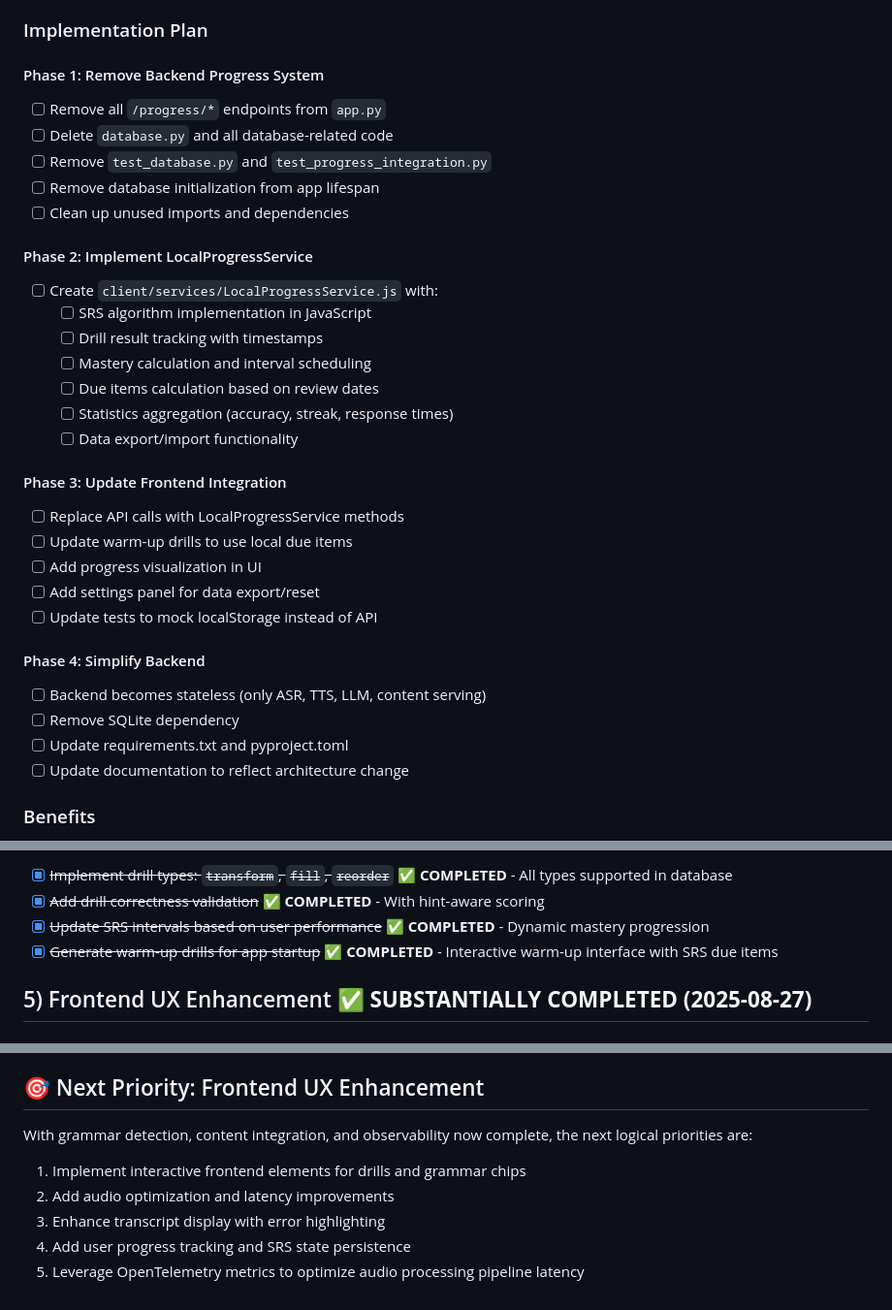
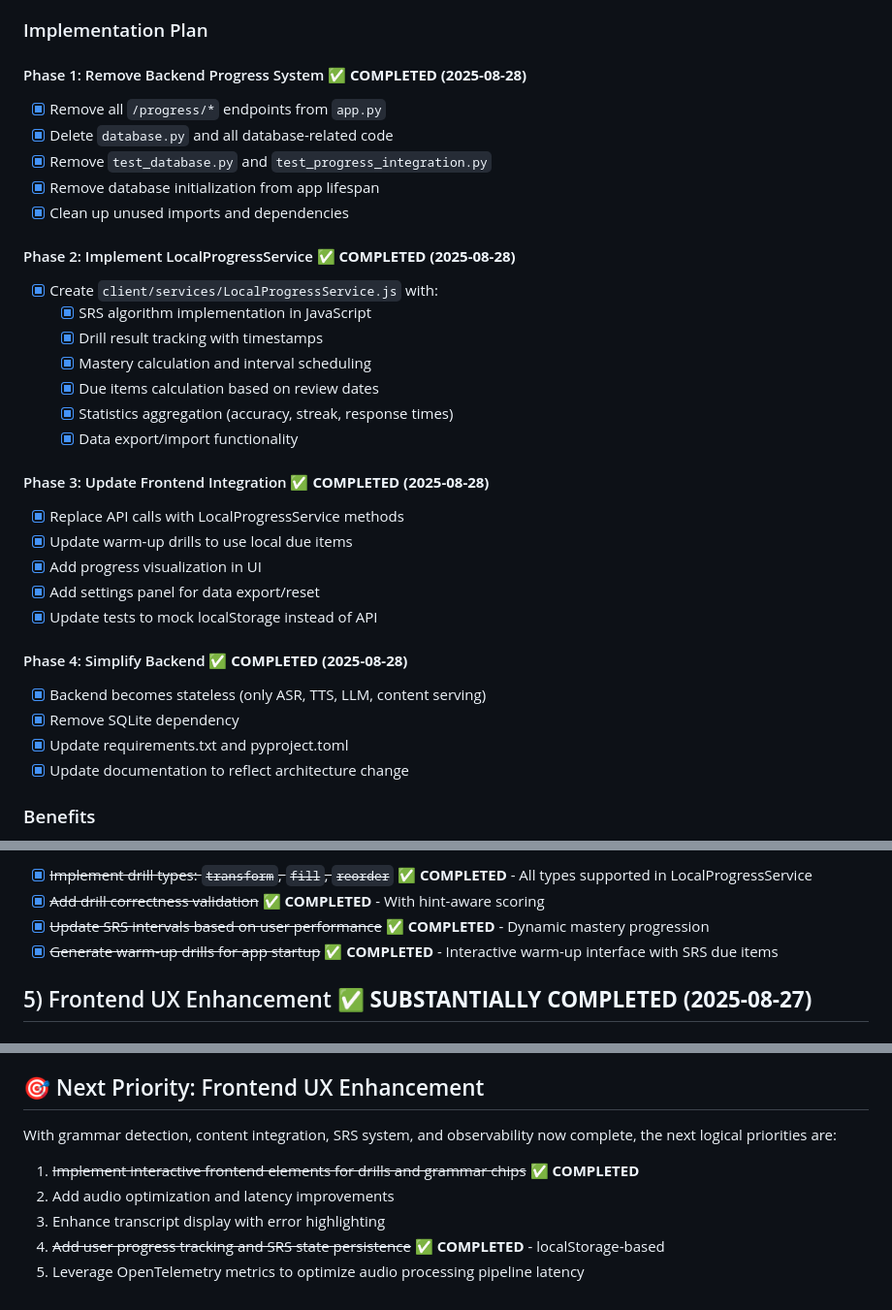
Before and after one commit to ilyannn/bulgarian-app, a Markdown page: docs/TODO.md, 3 parts joined by grey strips. Shown at 97% size. Rendered like a GitHub page.

Commit message:
📝 docs: update TODO.md to reflect completed localStorage migration
Mark all Phase 1-4 items as completed for the local-first architecture change.
Update references from SQLite/database to localStorage-based implementation.
Mark progress export as completed (available in LocalProgressService).
Update next priorities to reflect completed SRS and interactive elements.

🤖 Generated with [Claude Code](https://claude.ai/code)

Co-Authored-By: Claude <noreply@anthropic.com>

```diff
--- a/docs/TODO.md
+++ b/docs/TODO.md
@@ -68,38 +68,38 @@ Items remaining to be implemented from the original build plan and additional im
 
 ### Implementation Plan
 
-#### Phase 1: Remove Backend Progress System
+#### Phase 1: Remove Backend Progress System ✅ **COMPLETED (2025-08-28)**
 
-- [ ] Remove all `/progress/*` endpoints from `app.py`
-- [ ] Delete `database.py` and all database-related code
-- [ ] Remove `test_database.py` and `test_progress_integration.py`
-- [ ] Remove database initialization from app lifespan
-- [ ] Clean up unused imports and dependencies
+- [x] Remove all `/progress/*` endpoints from `app.py`
+- [x] Delete `database.py` and all database-related code
+- [x] Remove `test_database.py` and `test_progress_integration.py`
+- [x] Remove database initialization from app lifespan
+- [x] Clean up unused imports and dependencies
 
-#### Phase 2: Implement LocalProgressService
+#### Phase 2: Implement LocalProgressService ✅ **COMPLETED (2025-08-28)**
 
-- [ ] Create `client/services/LocalProgressService.js` with:
-  - [ ] SRS algorithm implementation in JavaScript
-  - [ ] Drill result tracking with timestamps
-  - [ ] Mastery calculation and interval scheduling
-  - [ ] Due items calculation based on review dates
-  - [ ] Statistics aggregation (accuracy, streak, response times)
-  - [ ] Data export/import functionality
+- [x] Create `client/services/LocalProgressService.js` with:
+  - [x] SRS algorithm implementation in JavaScript
+  - [x] Drill result tracking with timestamps
+  - [x] Mastery calculation and interval scheduling
+  - [x] Due items calculation based on review dates
+  - [x] Statistics aggregation (accuracy, streak, response times)
+  - [x] Data export/import functionality
 
-#### Phase 3: Update Frontend Integration
+#### Phase 3: Update Frontend Integration ✅ **COMPLETED (2025-08-28)**
 
-- [ ] Replace API calls with LocalProgressService methods
-- [ ] Update warm-up drills to use local due items
-- [ ] Add progress visualization in UI
-- [ ] Add settings panel for data export/reset
-- [ ] Update tests to mock localStorage instead of API
+- [x] Replace API calls with LocalProgressService methods
+- [x] Update warm-up drills to use local due items
+- [x] Add progress visualization in UI
+- [x] Add settings panel for data export/reset
+- [x] Update tests to mock localStorage instead of API
 
-#### Phase 4: Simplify Backend
+#### Phase 4: Simplify Backend ✅ **COMPLETED (2025-08-28)**
 
-- [ ] Backend becomes stateless (only ASR, TTS, LLM, content serving)
-- [ ] Remove SQLite dependency
-- [ ] Update requirements.txt and pyproject.toml
-- [ ] Update documentation to reflect architecture change
+- [x] Backend becomes stateless (only ASR, TTS, LLM, content serving)
+- [x] Remove SQLite dependency
+- [x] Update requirements.txt and pyproject.toml
+- [x] Update documentation to reflect architecture change
 
 ### Benefits
 
@@ -198,5 +198,6 @@ Items remaining to be implemented from the original build plan and additional im
 
-- [x] ~~Implement drill types: `transform`, `fill`, `reorder`~~ ✅ **COMPLETED** - All types supported in database
+- [x] ~~Implement drill types: `transform`, `fill`, `reorder`~~ ✅ **COMPLETED** - All types supported in
+      LocalProgressService
 - [x] ~~Add drill correctness validation~~ ✅ **COMPLETED** - With hint-aware scoring
 - [x] ~~Update SRS intervals based on user performance~~ ✅ **COMPLETED** - Dynamic mastery progression
 - [x] ~~Generate warm-up drills for app startup~~ ✅ **COMPLETED** - Interactive warm-up interface with SRS due items
@@ -371,10 +372,11 @@ Items remaining to be implemented from the original build plan and additional im
 
 ## 🎯 Next Priority: Frontend UX Enhancement
 
-With grammar detection, content integration, and observability now complete, the next logical priorities are:
+With grammar detection, content integration, SRS system, and observability now complete, the next logical priorities
+are:
 
-1. Implement interactive frontend elements for drills and grammar chips
+1. ~~Implement interactive frontend elements for drills and grammar chips~~ ✅ **COMPLETED**
 2. Add audio optimization and latency improvements
 3. Enhance transcript display with error highlighting
-4. Add user progress tracking and SRS state persistence
+4. ~~Add user progress tracking and SRS state persistence~~ ✅ **COMPLETED** - localStorage-based
 5. Leverage OpenTelemetry metrics to optimize audio processing pipeline latency
```
Also changed, not shown: other parts of docs/TODO.md (+5 -5 lines).
